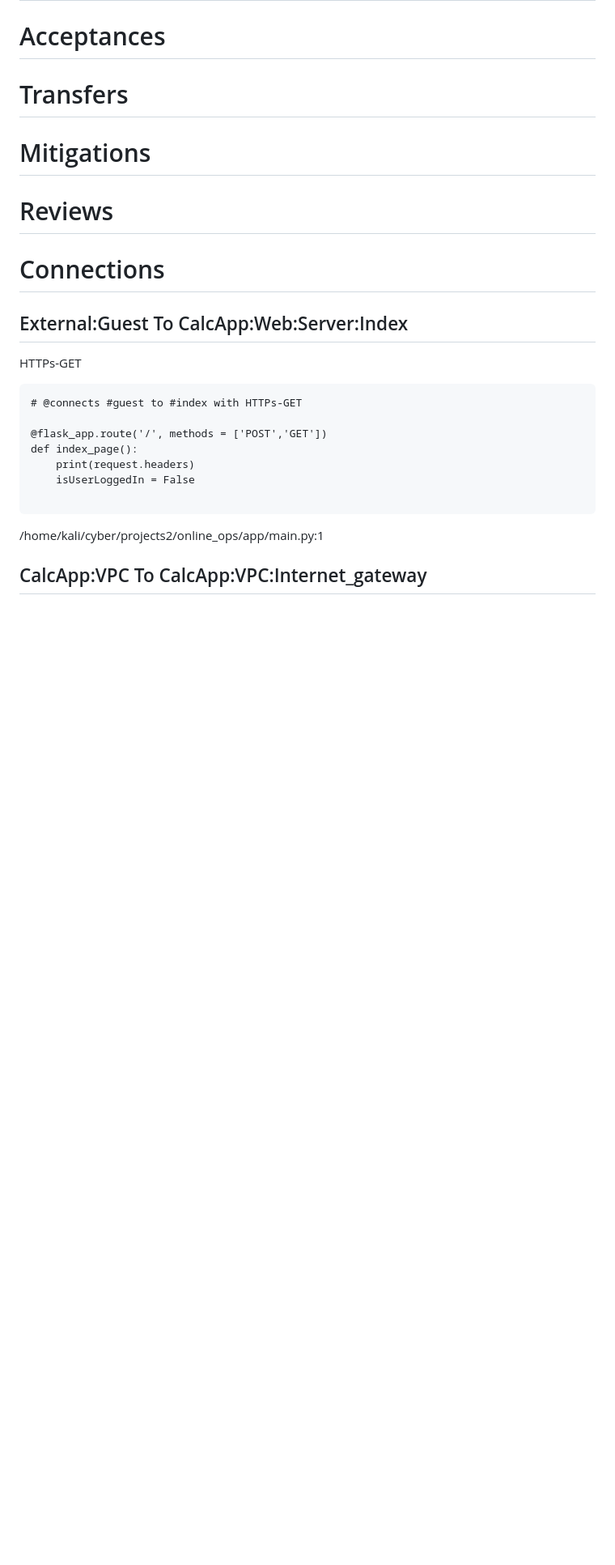
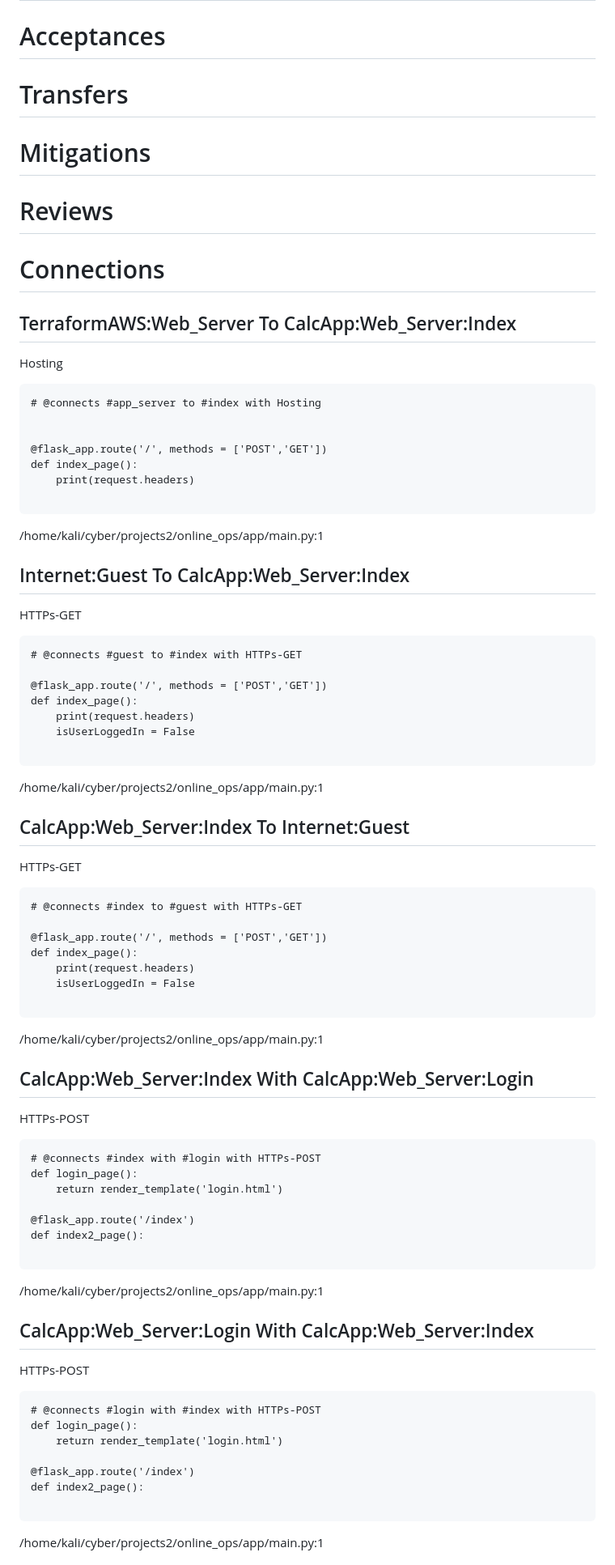
Before and after one commit to DanielPSparta/online_ops_server, a Markdown page: ThreatModel.md, the part around the change printed below. Shown: that part at 81% size. Rendered like a GitHub page; blank space fills up the shorter version.

````diff
--- a/ThreatModel.md
+++ b/ThreatModel.md
@@ -25,7 +25,21 @@ A threatspec project.
 
 # Connections
 
-## External:Guest To CalcApp:Web:Server:Index
+## TerraformAWS:Web_Server To CalcApp:Web_Server:Index
+Hosting
+
+```
+# @connects #app_server to #index with Hosting
+
+
+@flask_app.route('/', methods = ['POST','GET'])
+def index_page():
+    print(request.headers)
+
+```
+/home/kali/cyber/projects2/online_ops/app/main.py:1
+
+## Internet:Guest To CalcApp:Web_Server:Index
 HTTPs-GET
 
 ```
@@ -39,4 +53,45 @@ def index_page():
 ```
 /home/kali/cyber/projects2/online_ops/app/main.py:1
 
-## CalcApp:VPC To CalcApp:VPC:Internet_gateway
+## CalcApp:Web_Server:Index To Internet:Guest
+HTTPs-GET
+
+```
+# @connects #index to #guest with HTTPs-GET
+
+@flask_app.route('/', methods = ['POST','GET'])
+def index_page():
+    print(request.headers)
+    isUserLoggedIn = False
+
+```
+/home/kali/cyber/projects2/online_ops/app/main.py:1
+
+## CalcApp:Web_Server:Index With CalcApp:Web_Server:Login
+HTTPs-POST
+
+```
+# @connects #index with #login with HTTPs-POST
+def login_page():
+    return render_template('login.html')
+
+@flask_app.route('/index')
+def index2_page():
+
+```
+/home/kali/cyber/projects2/online_ops/app/main.py:1
+
+## CalcApp:Web_Server:Login With CalcApp:Web_Server:Index
+HTTPs-POST
+
+```
+# @connects #login with #index with HTTPs-POST
+def login_page():
+    return render_template('login.html')
+
+@flask_app.route('/index')
+def index2_page():
+
+```
+/home/kali/cyber/projects2/online_ops/app/main.py:1
+
````
Also changed, not shown: other parts of ThreatModel.md (+214 -93 lines), ThreatModel.md.png, 4 other files.
